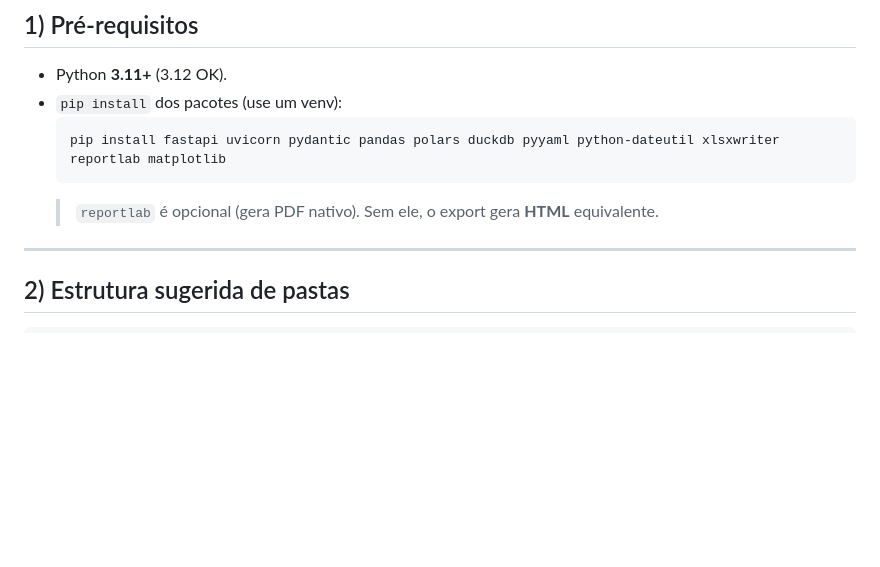
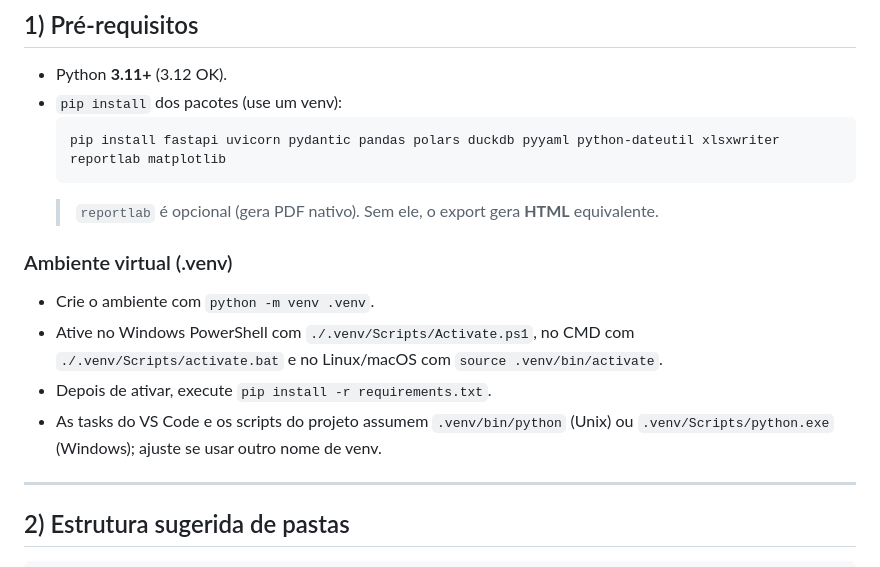
Before and after one commit to OdivalPereira/Conferidor, a Markdown page: README_implantacao.md, the part around the change. Rendered like a GitHub page; blank space fills up the shorter version.

````diff
--- a/README_implantacao.md
+++ b/README_implantacao.md
@@ -11,6 +11,12 @@
   pip install fastapi uvicorn pydantic pandas polars duckdb pyyaml python-dateutil xlsxwriter reportlab matplotlib
   ```
   > `reportlab` é opcional (gera PDF nativo). Sem ele, o export gera **HTML** equivalente.
+### Ambiente virtual (.venv)
+- Crie o ambiente com `python -m venv .venv`.
+- Ative no Windows PowerShell com `./.venv/Scripts/Activate.ps1`, no CMD com `./.venv/Scripts/activate.bat` e no Linux/macOS com `source .venv/bin/activate`.
+- Depois de ativar, execute `pip install -r requirements.txt`.
+- As tasks do VS Code e os scripts do projeto assumem `.venv/bin/python` (Unix) ou `.venv/Scripts/python.exe` (Windows); ajuste se usar outro nome de venv.
+
 
 ---
 
````
